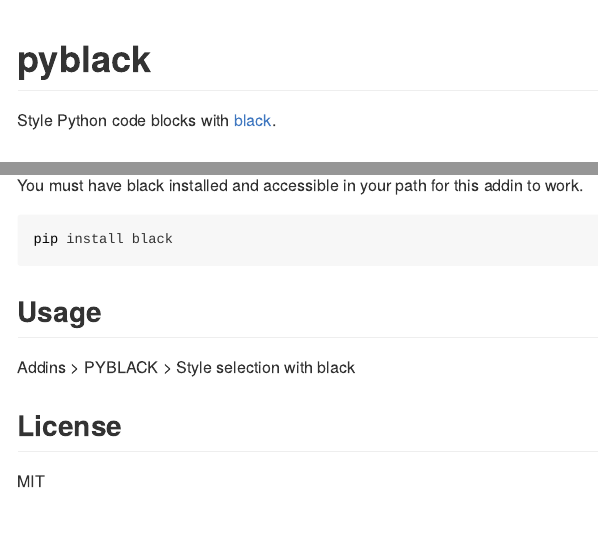
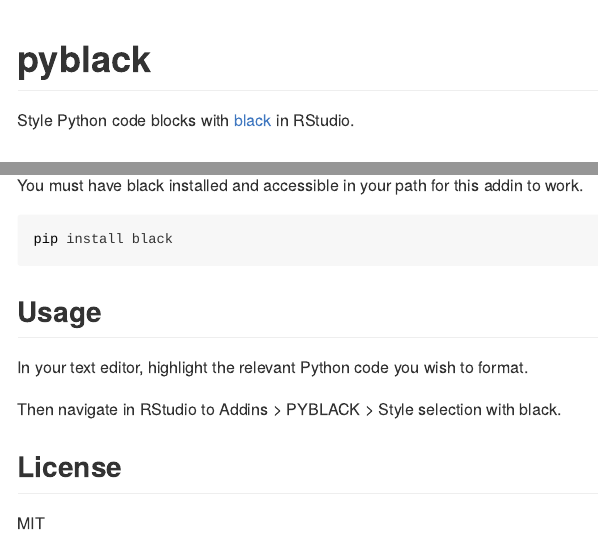
Before and after one commit to erictleung/pyblack, an R Markdown document (README.Rmd): the page in a window 1100 px wide, from its top, and a second part further down, joined at a grey line. The pictures show the output file README.md that the author committed with the source, drawn offline in the style of GitHub.

Commit message:
Update README

```diff
--- a/README.Rmd
+++ b/README.Rmd
@@ -18,7 +18,7 @@
 <!-- badges: start -->
 <!-- badges: end -->
 
-Style Python code blocks with [black](https://github.com/psf/black).
+Style Python code blocks with [black](https://github.com/psf/black) in RStudio.
 
 ## Installation
 
@@ -35,7 +35,9 @@
 
 ## Usage
 
-Addins > PYBLACK > Style selection with black
+In your text editor, highlight the relevant Python code you wish to format.
+
+Then navigate in RStudio to Addins > PYBLACK > Style selection with black.
 
 ## License
 
```
Also changed, not shown: README.md.
